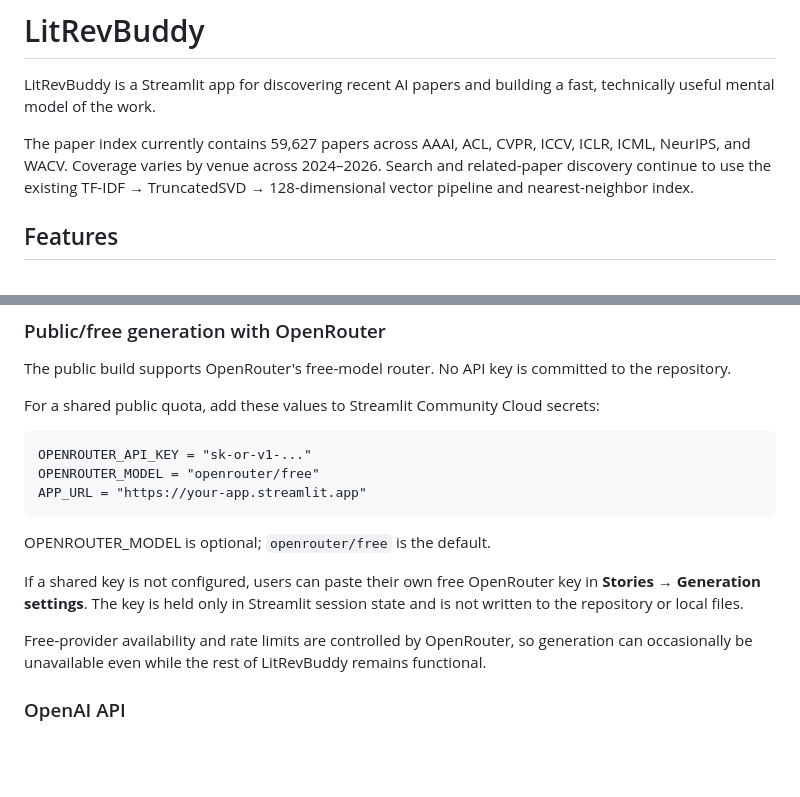
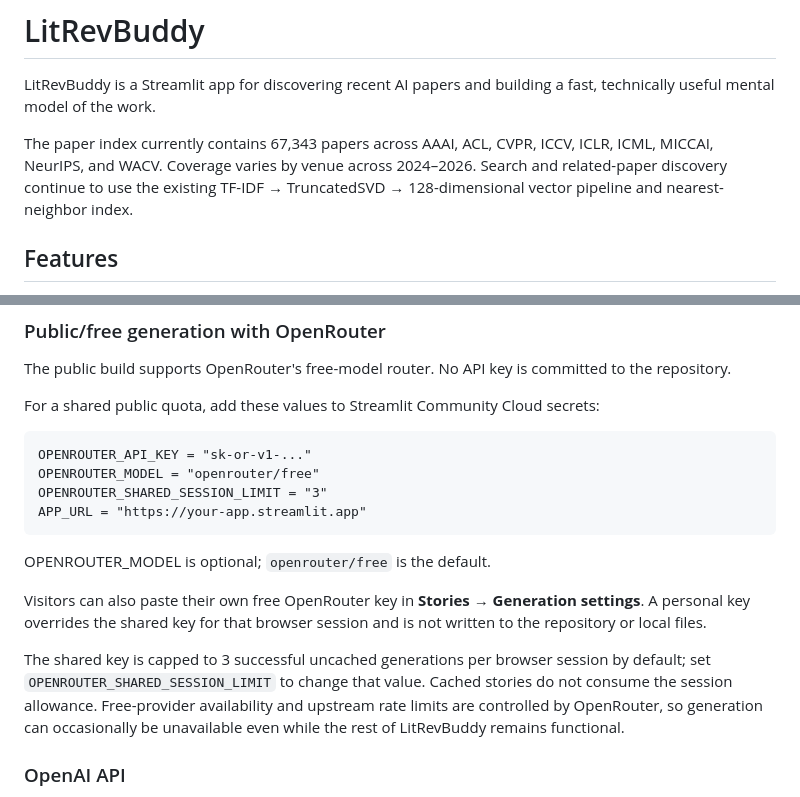
Before and after one commit to learntobuild-AS10/LitRevBuddy, a Markdown page: README.md, 2 parts joined by grey strips. Rendered like a GitHub page; blank space fills up the shorter version.

Commit message:
Correct paper count and document public quota safeguards

```diff
--- a/README.md
+++ b/README.md
@@ -2,7 +2,7 @@
 
 LitRevBuddy is a Streamlit app for discovering recent AI papers and building a fast, technically useful mental model of the work.
 
-The paper index currently contains 59,627 papers across AAAI, ACL, CVPR, ICCV, ICLR, ICML, NeurIPS, and WACV. Coverage varies by venue across 2024–2026. Search and related-paper discovery continue to use the existing TF-IDF → TruncatedSVD → 128-dimensional vector pipeline and nearest-neighbor index.
+The paper index currently contains 67,343 papers across AAAI, ACL, CVPR, ICCV, ICLR, ICML, MICCAI, NeurIPS, and WACV. Coverage varies by venue across 2024–2026. Search and related-paper discovery continue to use the existing TF-IDF → TruncatedSVD → 128-dimensional vector pipeline and nearest-neighbor index.
 
 ## Features
 
@@ -80,13 +80,14 @@ For a shared public quota, add these values to Streamlit Community Cloud secrets
 
     OPENROUTER_API_KEY = "sk-or-v1-..."
     OPENROUTER_MODEL = "openrouter/free"
+    OPENROUTER_SHARED_SESSION_LIMIT = "3"
     APP_URL = "https://your-app.streamlit.app"
 
 OPENROUTER_MODEL is optional; `openrouter/free` is the default.
 
-If a shared key is not configured, users can paste their own free OpenRouter key in **Stories → Generation settings**. The key is held only in Streamlit session state and is not written to the repository or local files.
+Visitors can also paste their own free OpenRouter key in **Stories → Generation settings**. A personal key overrides the shared key for that browser session and is not written to the repository or local files.
 
-Free-provider availability and rate limits are controlled by OpenRouter, so generation can occasionally be unavailable even while the rest of LitRevBuddy remains functional.
+The shared key is capped to 3 successful uncached generations per browser session by default; set `OPENROUTER_SHARED_SESSION_LIMIT` to change that value. Cached stories do not consume the session allowance. Free-provider availability and upstream rate limits are controlled by OpenRouter, so generation can occasionally be unavailable even while the rest of LitRevBuddy remains functional.
 
 ### OpenAI API
 
```
